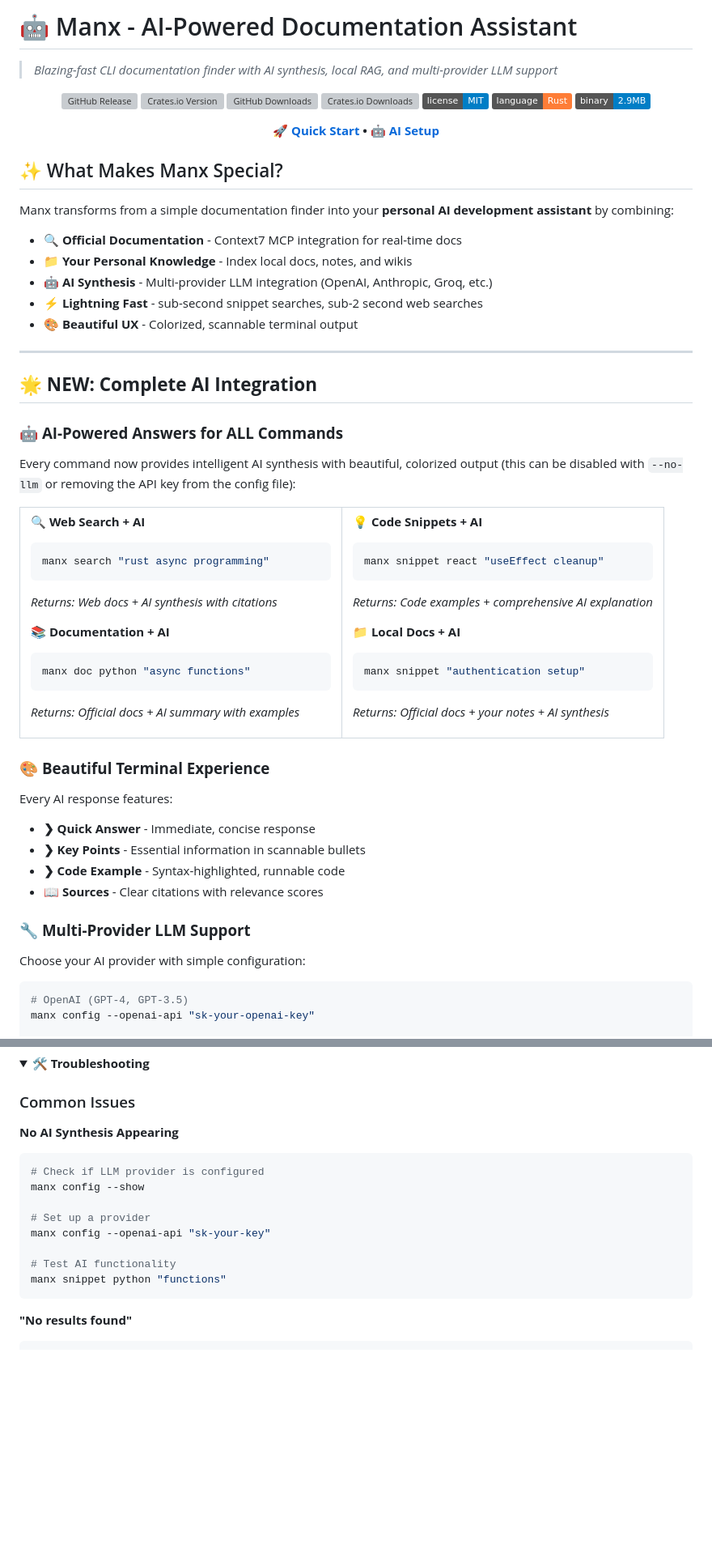
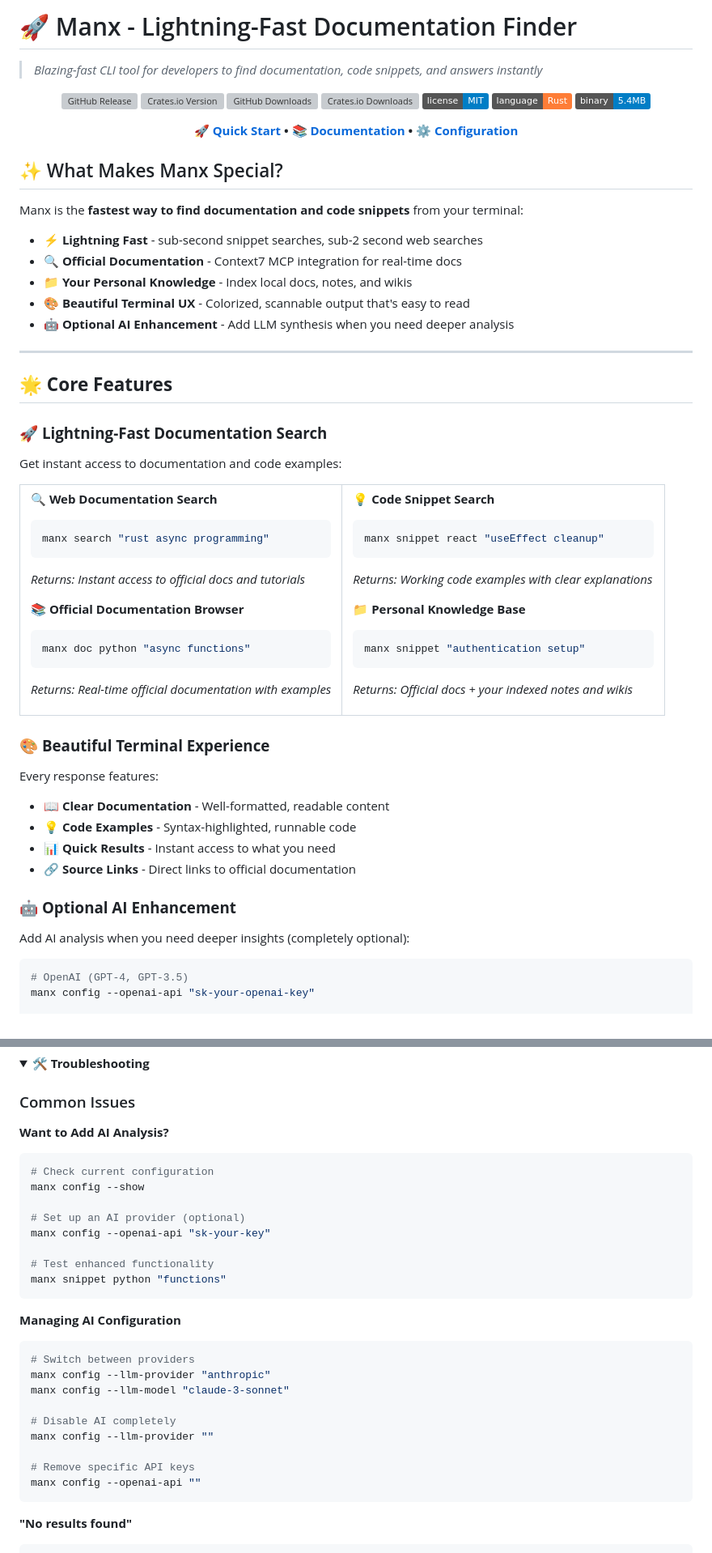
Before and after one commit to neur0map/manx, a Markdown page: README.md, 2 parts joined by grey strips. Shown at 81% size. Rendered like a GitHub page; folded sections open; badges without logos; blank space fills up the shorter version; grey boxes are pictures that could not be loaded.

````diff
--- a/README.md
+++ b/README.md
@@ -1,6 +1,6 @@
-# 🤖 Manx - AI-Powered Documentation Assistant
+# 🚀 Manx - Lightning-Fast Documentation Finder
 
-> *Blazing-fast CLI documentation finder with AI synthesis, local RAG, and multi-provider LLM support*
+> *Blazing-fast CLI tool for developers to find documentation, code snippets, and answers instantly*
 
 <div align="center">
 
@@ -10,60 +10,60 @@
 ![Crates.io Downloads](https://img.shields.io/crates/d/manx-cli?label=crates.io%20downloads)
 ![License](https://img.shields.io/badge/license-MIT-blue.svg)
 ![Language](https://img.shields.io/badge/language-Rust-orange.svg)
-![Binary Size](https://img.shields.io/badge/binary-2.9MB-blue.svg)
+![Binary Size](https://img.shields.io/badge/binary-5.4MB-blue.svg)
 
-**🚀 [Quick Start](#-quick-start) • 🤖 [AI Setup](#-ai-integration)**
+**🚀 [Quick Start](#-quick-start) • 📚 [Documentation](#-complete-command-reference) • ⚙️ [Configuration](#️-configuration)**
 
 </div>
 
 ## ✨ What Makes Manx Special?
 
-Manx transforms from a simple documentation finder into your **personal AI development assistant** by combining:
+Manx is the **fastest way to find documentation and code snippets** from your terminal:
 
+- **⚡ Lightning Fast** - sub-second snippet searches, sub-2 second web searches
 - **🔍 Official Documentation** - Context7 MCP integration for real-time docs
 - **📁 Your Personal Knowledge** - Index local docs, notes, and wikis
-- **🤖 AI Synthesis** - Multi-provider LLM integration (OpenAI, Anthropic, Groq, etc.)
-- **⚡ Lightning Fast** - sub-second snippet searches, sub-2 second web searches
-- **🎨 Beautiful UX** - Colorized, scannable terminal output
+- **🎨 Beautiful Terminal UX** - Colorized, scannable output that's easy to read
+- **🤖 Optional AI Enhancement** - Add LLM synthesis when you need deeper analysis
 
 ---
 
-## 🌟 **NEW: Complete AI Integration**
+## 🌟 **Core Features**
 
-### 🤖 **AI-Powered Answers for ALL Commands**
+### 🚀 **Lightning-Fast Documentation Search**
 
-Every command now provides intelligent AI synthesis with beautiful, colorized output (this can be disabled with `--no-llm` or removing the API key from the config file):
+Get instant access to documentation and code examples:
 
 <table>
 <tr>
 <td width="50%">
 
-**🔍 Web Search + AI**
+**🔍 Web Documentation Search**
 ```bash
 manx search "rust async programming"
 ```
-*Returns: Web docs + AI synthesis with citations*
+*Returns: Instant access to official docs and tutorials*
 
-**📚 Documentation + AI**
+**📚 Official Documentation Browser**
 ```bash
 manx doc python "async functions"
 ```
-*Returns: Official docs + AI summary with examples*
+*Returns: Real-time official documentation with examples*
 
 </td>
 <td width="50%">
 
-**💡 Code Snippets + AI**
+**💡 Code Snippet Search**
 ```bash
 manx snippet react "useEffect cleanup"
 ```
-*Returns: Code examples + comprehensive AI explanation*
+*Returns: Working code examples with clear explanations*
 
-**📁 Local Docs + AI**
+**📁 Personal Knowledge Base**
 ```bash
 manx snippet "authentication setup"
 ```
-*Returns: Official docs + your notes + AI synthesis*
+*Returns: Official docs + your indexed notes and wikis*
 
 </td>
 </tr>
@@ -71,15 +71,15 @@ manx snippet "authentication setup"
 
 ### 🎨 **Beautiful Terminal Experience**
 
-Every AI response features:
-- **❯ Quick Answer** - Immediate, concise response
-- **❯ Key Points** - Essential information in scannable bullets
-- **❯ Code Example** - Syntax-highlighted, runnable code
-- **📖 Sources** - Clear citations with relevance scores
+Every response features:
+- **📖 Clear Documentation** - Well-formatted, readable content
+- **💡 Code Examples** - Syntax-highlighted, runnable code
+- **📊 Quick Results** - Instant access to what you need
+- **🔗 Source Links** - Direct links to official documentation
 
-### 🔧 **Multi-Provider LLM Support**
+### 🤖 **Optional AI Enhancement**
 
-Choose your AI provider with simple configuration:
+Add AI analysis when you need deeper insights (completely optional):
 
 ```bash
 # OpenAI (GPT-4, GPT-3.5)
@@ -558,16 +564,29 @@ export MANX_DEBUG=1                  # Enable debug logging
 
 ### Common Issues
 
-**No AI Synthesis Appearing**
+**Want to Add AI Analysis?**
 ```bash
-# Check if LLM provider is configured
+# Check current configuration
 manx config --show
 
-# Set up a provider
+# Set up an AI provider (optional)
 manx config --openai-api "sk-your-key"
 
-# Test AI functionality
+# Test enhanced functionality
 manx snippet python "functions"
+```
+
+**Managing AI Configuration**
+```bash
+# Switch between providers
+manx config --llm-provider "anthropic"
+manx config --llm-model "claude-3-sonnet"
+
+# Disable AI completely
+manx config --llm-provider ""
+
+# Remove specific API keys
+manx config --openai-api ""
 ```
 
 **"No results found"**
````
Also changed, not shown: other parts of README.md (+67 -61 lines).
